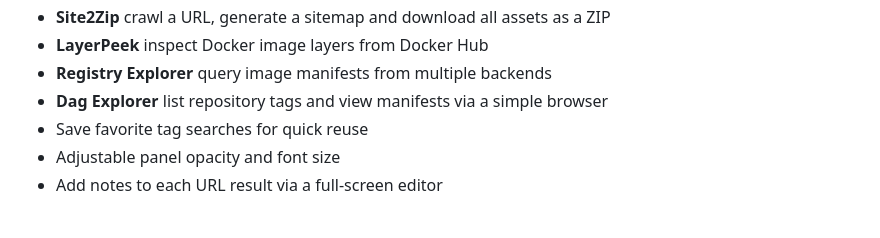
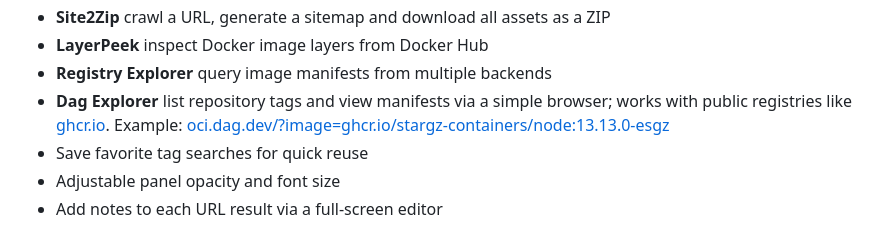
Before and after one commit to thesavant42/retrorecon, a Markdown page: README.md, the part around the change. GitHub-like rendering.

Commit message:
docs: note dag_explorer works with public registries

```diff
--- a/README.md
+++ b/README.md
@@ -62,7 +62,7 @@ The CDX API is powerful but not particularly robust and not the fastest, and a s
 - **Site2Zip** crawl a URL, generate a sitemap and download all assets as a ZIP
 - **LayerPeek** inspect Docker image layers from Docker Hub
 - **Registry Explorer** query image manifests from multiple backends
-- **Dag Explorer** list repository tags and view manifests via a simple browser
+- **Dag Explorer** list repository tags and view manifests via a simple browser; works with public registries like [ghcr.io](https://ghcr.io). Example: [oci.dag.dev/?image=ghcr.io/stargz-containers/node:13.13.0-esgz](https://oci.dag.dev/?image=ghcr.io/stargz-containers/node:13.13.0-esgz)
 - Save favorite tag searches for quick reuse
 - Adjustable panel opacity and font size
 - Add notes to each URL result via a full-screen editor
```
Also changed, not shown: docs/dag_explorer_spec.md (added, +13 -0 lines).
